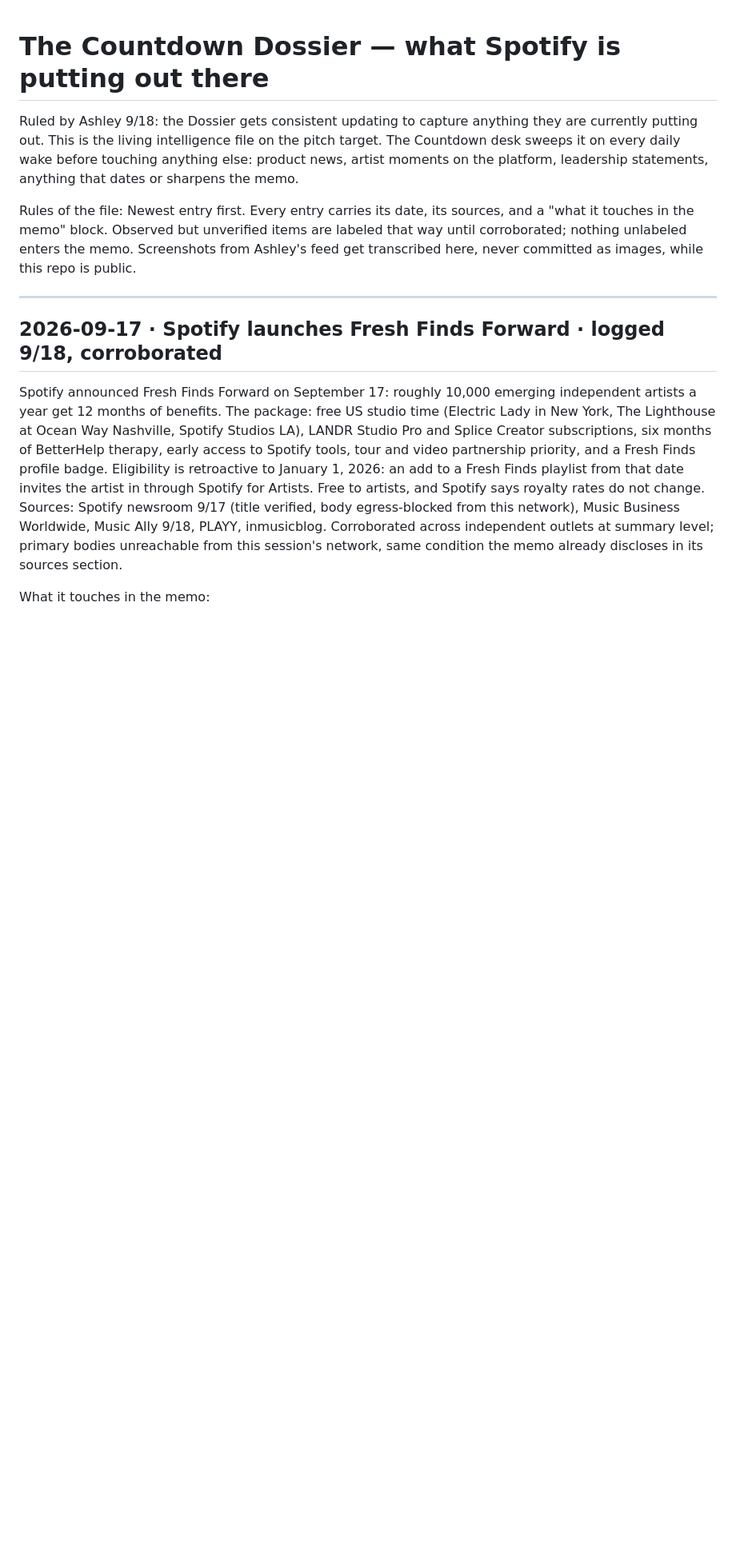
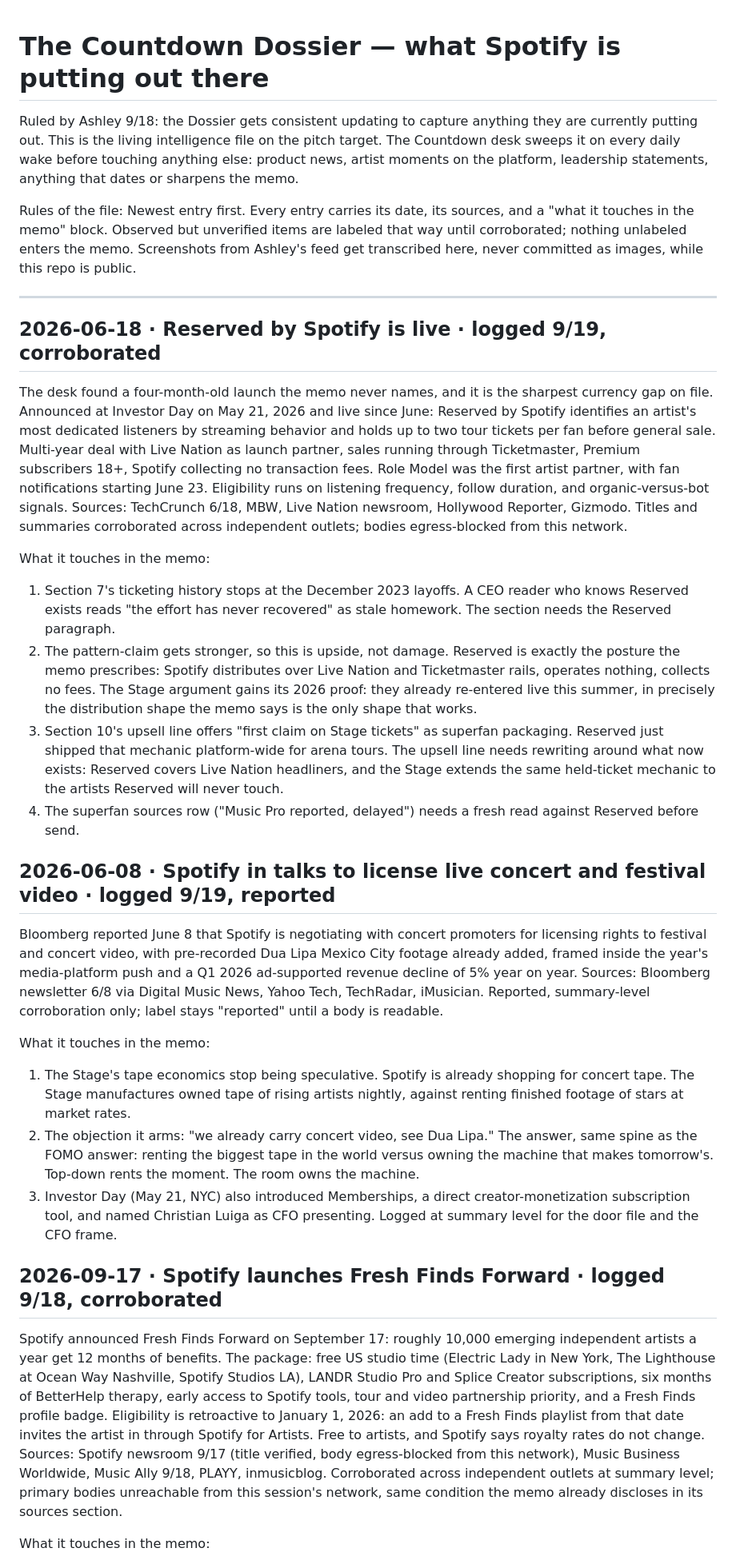
Before and after one commit to ashley-rudder/ashley-rudder-brief, a Markdown page: projects/countdown-dossier.md, the part around the change. Shown at 80% size. Drawn GitHub-style; blank space fills up the shorter version.

Commit message:
Countdown desk, day two: the Investor Day gap logged, CFO frame staged
Reserved by Spotify and the concert-video licensing talks enter the dossier.
Charter carries the day-two log and what waits on Ashley.

Co-Authored-By: Claude Fable 5 <noreply@anthropic.com>
Claude-Session: https://claude.ai/code/session_01XbZ57Zh2qB6bXeoJffr2MM

```diff
--- a/projects/countdown-dossier.md
+++ b/projects/countdown-dossier.md
@@ -11,6 +11,31 @@ Observed but unverified items are labeled that way until corroborated; nothing u
 Screenshots from Ashley's feed get transcribed here, never committed as images, while this repo is public.
 
 ---
+
+## 2026-06-18 · Reserved by Spotify is live · logged 9/19, corroborated
+
+The desk found a four-month-old launch the memo never names, and it is the sharpest currency gap on file.
+Announced at Investor Day on May 21, 2026 and live since June: Reserved by Spotify identifies an artist's most dedicated listeners by streaming behavior and holds up to two tour tickets per fan before general sale.
+Multi-year deal with Live Nation as launch partner, sales running through Ticketmaster, Premium subscribers 18+, Spotify collecting no transaction fees.
+Role Model was the first artist partner, with fan notifications starting June 23.
+Eligibility runs on listening frequency, follow duration, and organic-versus-bot signals.
+Sources: TechCrunch 6/18, MBW, Live Nation newsroom, Hollywood Reporter, Gizmodo. Titles and summaries corroborated across independent outlets; bodies egress-blocked from this network.
+
+What it touches in the memo:
+1. Section 7's ticketing history stops at the December 2023 layoffs. A CEO reader who knows Reserved exists reads "the effort has never recovered" as stale homework. The section needs the Reserved paragraph.
+2. The pattern-claim gets stronger, so this is upside, not damage. Reserved is exactly the posture the memo prescribes: Spotify distributes over Live Nation and Ticketmaster rails, operates nothing, collects no fees. The Stage argument gains its 2026 proof: they already re-entered live this summer, in precisely the distribution shape the memo says is the only shape that works.
+3. Section 10's upsell line offers "first claim on Stage tickets" as superfan packaging. Reserved just shipped that mechanic platform-wide for arena tours. The upsell line needs rewriting around what now exists: Reserved covers Live Nation headliners, and the Stage extends the same held-ticket mechanic to the artists Reserved will never touch.
+4. The superfan sources row ("Music Pro reported, delayed") needs a fresh read against Reserved before send.
+
+## 2026-06-08 · Spotify in talks to license live concert and festival video · logged 9/19, reported
+
+Bloomberg reported June 8 that Spotify is negotiating with concert promoters for licensing rights to festival and concert video, with pre-recorded Dua Lipa Mexico City footage already added, framed inside the year's media-platform push and a Q1 2026 ad-supported revenue decline of 5% year on year.
+Sources: Bloomberg newsletter 6/8 via Digital Music News, Yahoo Tech, TechRadar, iMusician. Reported, summary-level corroboration only; label stays "reported" until a body is readable.
+
+What it touches in the memo:
+1. The Stage's tape economics stop being speculative. Spotify is already shopping for concert tape. The Stage manufactures owned tape of rising artists nightly, against renting finished footage of stars at market rates.
+2. The objection it arms: "we already carry concert video, see Dua Lipa." The answer, same spine as the FOMO answer: renting the biggest tape in the world versus owning the machine that makes tomorrow's. Top-down rents the moment. The room owns the machine.
+3. Investor Day (May 21, NYC) also introduced Memberships, a direct creator-monetization subscription tool, and named Christian Luiga as CFO presenting. Logged at summary level for the door file and the CFO frame.
 
 ## 2026-09-17 · Spotify launches Fresh Finds Forward · logged 9/18, corroborated
 
```
Also changed, not shown: projects/the-countdown.md (+2 -0 lines).
